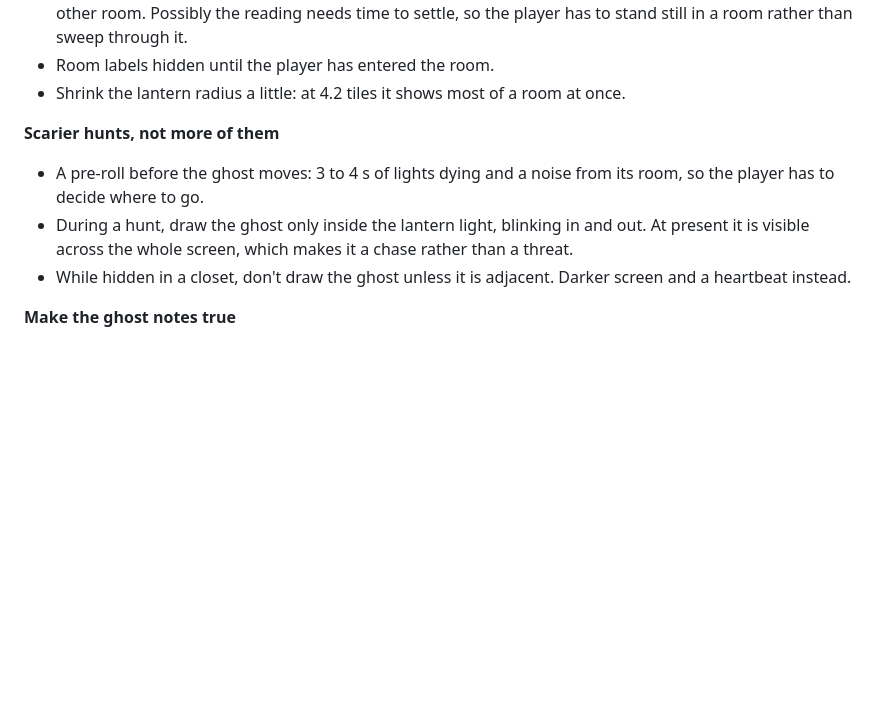
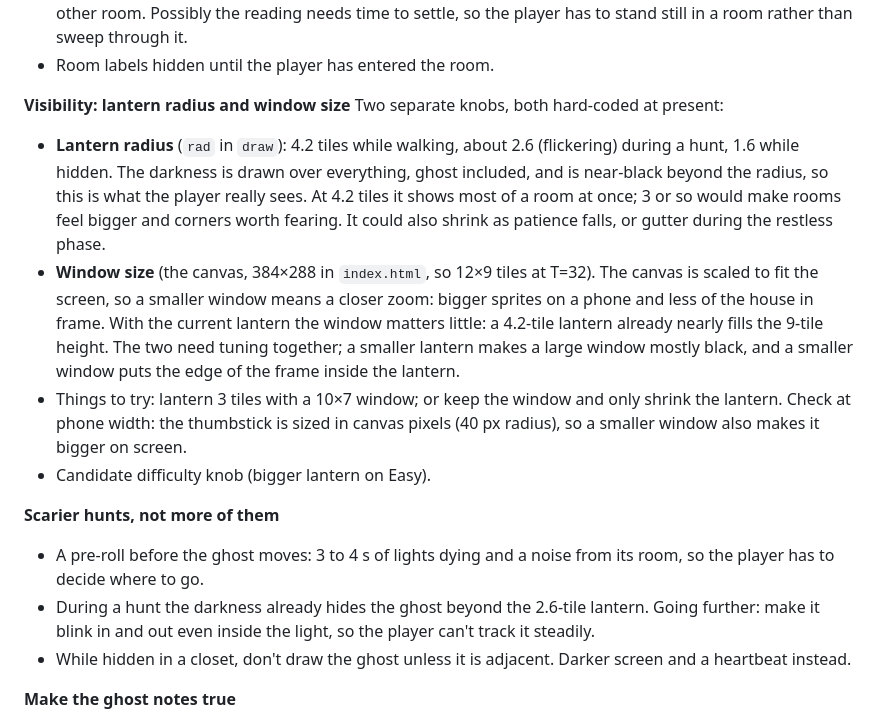
Before and after one commit to daedalist/hollow-house, a Markdown page: docs/design-notes.md, the part around the change. Rendered like a GitHub page; blank space fills up the shorter version.

Commit message:
Add lantern radius and window size to the pacing notes
Also corrects the note on hunt visibility: the darkness already hides the ghost beyond the lantern.

Co-Authored-By: Claude Opus 5.5 <noreply@anthropic.com>

```diff
--- a/docs/design-notes.md
+++ b/docs/design-notes.md
@@ -43,11 +43,17 @@ Playtest verdict: the game is too fast to be scary. Nothing below is decided yet
 - EMF reacts to events (the ghost doing something near you) rather than distance. Mostly level 1 or 2 otherwise, so the player has to search.
 - Thermometer stops being a room finder: rooms vary in temperature (a cold cellar, a warm kitchen) and drift, and only a cold ghost pushes its room clearly lower. A non-cold ghost's room should read like any other room. Possibly the reading needs time to settle, so the player has to stand still in a room rather than sweep through it.
 - Room labels hidden until the player has entered the room.
-- Shrink the lantern radius a little: at 4.2 tiles it shows most of a room at once.
+
+**Visibility: lantern radius and window size**
+Two separate knobs, both hard-coded at present:
+- **Lantern radius** (`rad` in `draw`): 4.2 tiles while walking, about 2.6 (flickering) during a hunt, 1.6 while hidden. The darkness is drawn over everything, ghost included, and is near-black beyond the radius, so this is what the player really sees. At 4.2 tiles it shows most of a room at once; 3 or so would make rooms feel bigger and corners worth fearing. It could also shrink as patience falls, or gutter during the restless phase.
+- **Window size** (the canvas, 384×288 in `index.html`, so 12×9 tiles at T=32). The canvas is scaled to fit the screen, so a smaller window means a closer zoom: bigger sprites on a phone and less of the house in frame. With the current lantern the window matters little: a 4.2-tile lantern already nearly fills the 9-tile height. The two need tuning together; a smaller lantern makes a large window mostly black, and a smaller window puts the edge of the frame inside the lantern.
+- Things to try: lantern 3 tiles with a 10×7 window; or keep the window and only shrink the lantern. Check at phone width: the thumbstick is sized in canvas pixels (40 px radius), so a smaller window also makes it bigger on screen.
+- Candidate difficulty knob (bigger lantern on Easy).
 
 **Scarier hunts, not more of them**
 - A pre-roll before the ghost moves: 3 to 4 s of lights dying and a noise from its room, so the player has to decide where to go.
-- During a hunt, draw the ghost only inside the lantern light, blinking in and out. At present it is visible across the whole screen, which makes it a chase rather than a threat.
+- During a hunt the darkness already hides the ghost beyond the 2.6-tile lantern. Going further: make it blink in and out even inside the light, so the player can't track it steadily.
 - While hidden in a closet, don't draw the ghost unless it is adjacent. Darker screen and a heartbeat instead.
 
 **Make the ghost notes true**
```
